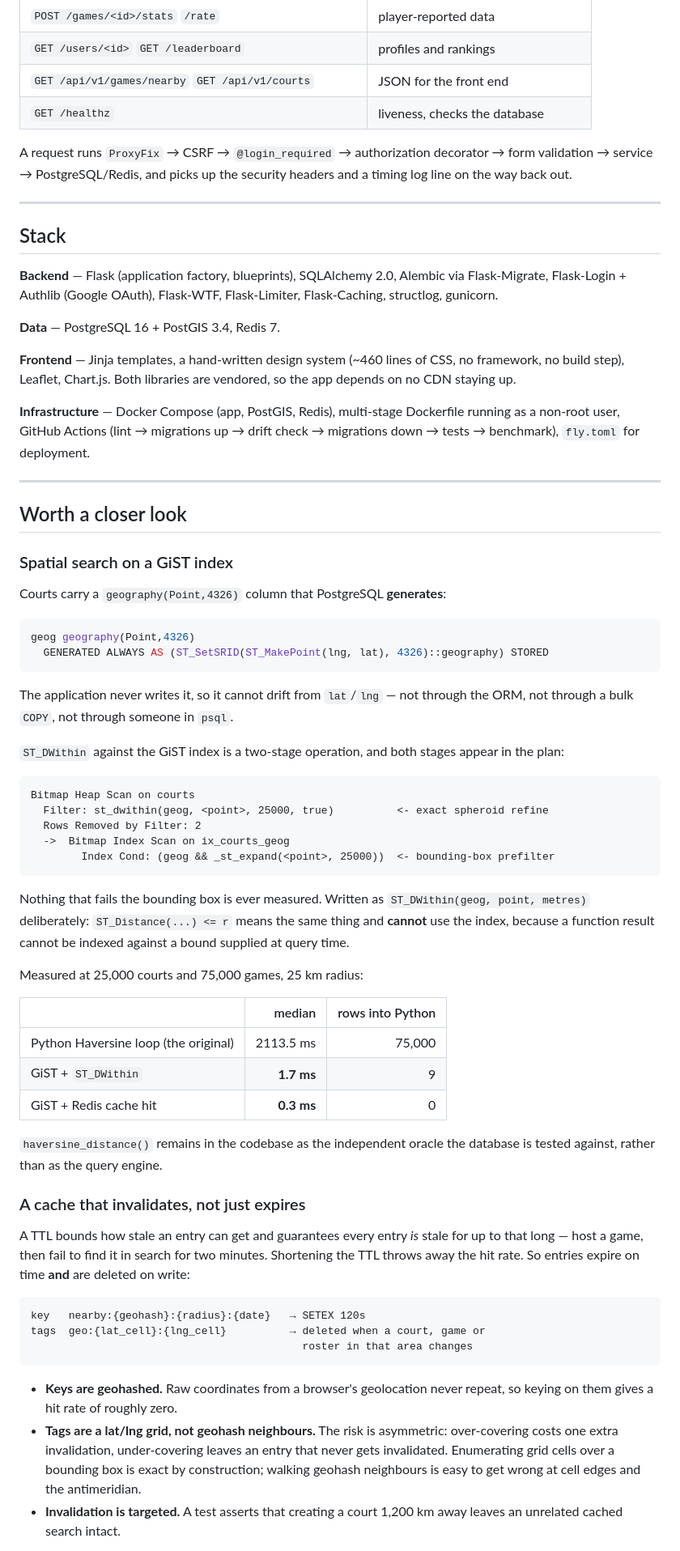
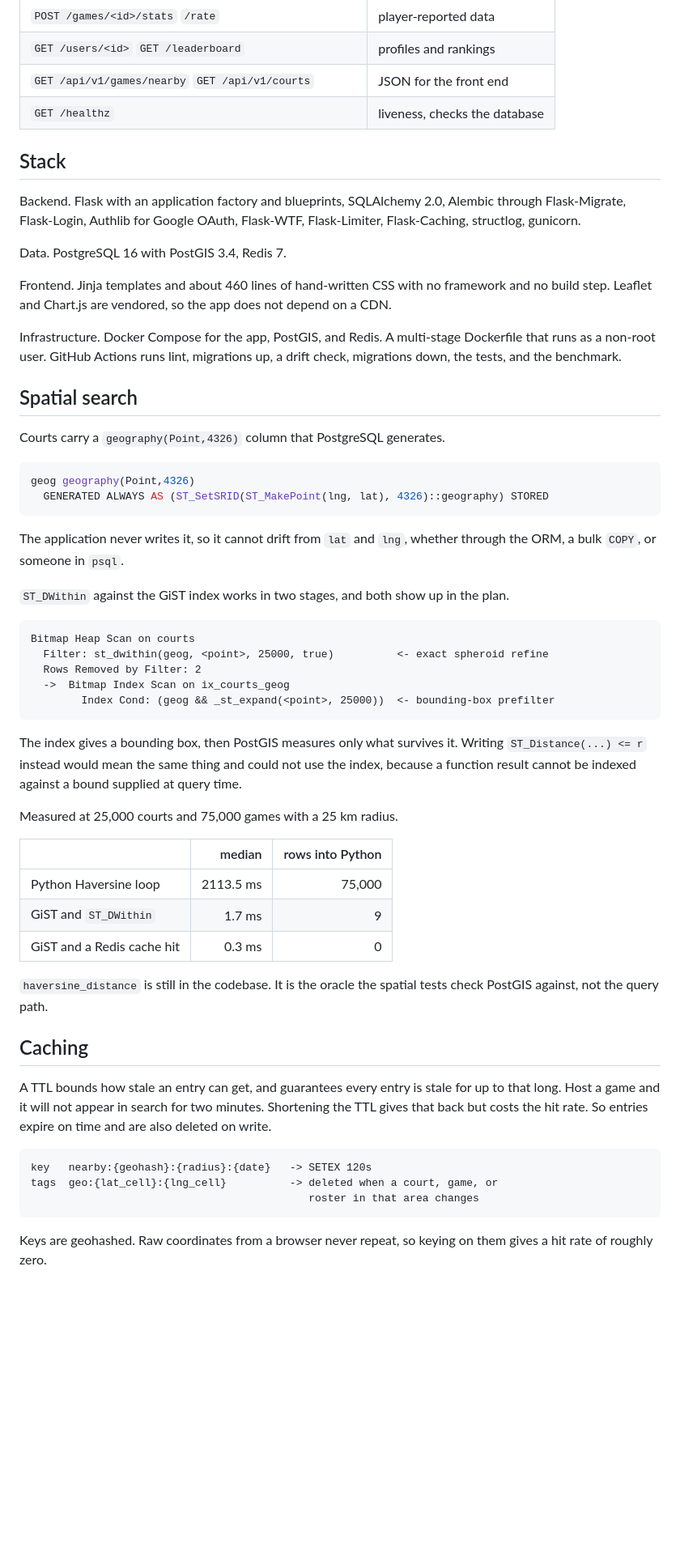
Before and after one commit to lkeen/pickup-pro, a Markdown page: README.md, the part around one of its changes. Shown at 81% size. Drawn GitHub-style; blank space fills up the shorter version.

Commit message:
docs: simplify README wording

````diff
--- a/README.md
+++ b/README.md
@@ -87,46 +83,36 @@ service never imports a blueprint.
 | `GET /api/v1/games/nearby` `GET /api/v1/courts` | JSON for the front end |
 | `GET /healthz` | liveness, checks the database |
 
-A request runs `ProxyFix` → CSRF → `@login_required` → authorization decorator
-→ form validation → service → PostgreSQL/Redis, and picks up the security
-headers and a timing log line on the way back out.
-
----
-
 ## Stack
 
-**Backend** — Flask (application factory, blueprints), SQLAlchemy 2.0, Alembic
-via Flask-Migrate, Flask-Login + Authlib (Google OAuth), Flask-WTF,
+Backend. Flask with an application factory and blueprints, SQLAlchemy 2.0,
+Alembic through Flask-Migrate, Flask-Login, Authlib for Google OAuth, Flask-WTF,
 Flask-Limiter, Flask-Caching, structlog, gunicorn.
 
-**Data** — PostgreSQL 16 + PostGIS 3.4, Redis 7.
+Data. PostgreSQL 16 with PostGIS 3.4, Redis 7.
 
-**Frontend** — Jinja templates, a hand-written design system (~460 lines of CSS,
-no framework, no build step), Leaflet, Chart.js. Both libraries are vendored, so
-the app depends on no CDN staying up.
+Frontend. Jinja templates and about 460 lines of hand-written CSS with no
+framework and no build step. Leaflet and Chart.js are vendored, so the app does
+not depend on a CDN.
 
-**Infrastructure** — Docker Compose (app, PostGIS, Redis), multi-stage
-Dockerfile running as a non-root user, GitHub Actions (lint → migrations up →
-drift check → migrations down → tests → benchmark), `fly.toml` for deployment.
+Infrastructure. Docker Compose for the app, PostGIS, and Redis. A multi-stage
+Dockerfile that runs as a non-root user. GitHub Actions runs lint, migrations
+up, a drift check, migrations down, the tests, and the benchmark.
 
----
+## Spatial search
 
-## Worth a closer look
-
-### Spatial search on a GiST index
-
-Courts carry a `geography(Point,4326)` column that PostgreSQL **generates**:
+Courts carry a `geography(Point,4326)` column that PostgreSQL generates.
 
 ```sql
 geog geography(Point,4326)
   GENERATED ALWAYS AS (ST_SetSRID(ST_MakePoint(lng, lat), 4326)::geography) STORED
 ```
 
-The application never writes it, so it cannot drift from `lat`/`lng` — not
-through the ORM, not through a bulk `COPY`, not through someone in `psql`.
+The application never writes it, so it cannot drift from `lat` and `lng`,
+whether through the ORM, a bulk `COPY`, or someone in `psql`.
 
-`ST_DWithin` against the GiST index is a two-stage operation, and both stages
-appear in the plan:
+`ST_DWithin` against the GiST index works in two stages, and both show up in the
+plan.
 
 ```
 Bitmap Heap Scan on courts
@@ -136,42 +122,35 @@ Bitmap Heap Scan on courts
         Index Cond: (geog && _st_expand(<point>, 25000))  <- bounding-box prefilter
 ```
 
-Nothing that fails the bounding box is ever measured. Written as
-`ST_DWithin(geog, point, metres)` deliberately: `ST_Distance(...) <= r` means the
-same thing and **cannot** use the index, because a function result cannot be
-indexed against a bound supplied at query time.
+The index gives a bounding box, then PostGIS measures only what survives it.
+Writing `ST_Distance(...) <= r` instead would mean the same thing and could not
+use the index, because a function result cannot be indexed against a bound
+supplied at query time.
 
-Measured at 25,000 courts and 75,000 games, 25 km radius:
+Measured at 25,000 courts and 75,000 games with a 25 km radius.
 
 | | median | rows into Python |
 |---|---:|---:|
-| Python Haversine loop (the original) | 2113.5 ms | 75,000 |
-| GiST + `ST_DWithin` | **1.7 ms** | 9 |
-| GiST + Redis cache hit | **0.3 ms** | 0 |
+| Python Haversine loop | 2113.5 ms | 75,000 |
+| GiST and `ST_DWithin` | 1.7 ms | 9 |
+| GiST and a Redis cache hit | 0.3 ms | 0 |
 
-`haversine_distance()` remains in the codebase as the independent oracle the
-database is tested against, rather than as the query engine.
+`haversine_distance` is still in the codebase. It is the oracle the spatial
+tests check PostGIS against, not the query path.
 
-### A cache that invalidates, not just expires
+## Caching
 
-A TTL bounds how stale an entry can get and guarantees every entry *is* stale
-for up to that long — host a game, then fail to find it in search for two
-minutes. Shortening the TTL throws away the hit rate. So entries expire on time
-**and** are deleted on write:
+A TTL bounds how stale an entry can get, and guarantees every entry is stale for
+up to that long. Host a game and it will not appear in search for two minutes.
+Shortening the TTL gives that back but costs the hit rate. So entries expire on
+time and are also deleted on write.
 
 ```
-key   nearby:{geohash}:{radius}:{date}   → SETEX 120s
-tags  geo:{lat_cell}:{lng_cell}          → deleted when a court, game or
-                                           roster in that area changes
+key   nearby:{geohash}:{radius}:{date}   -> SETEX 120s
+tags  geo:{lat_cell}:{lng_cell}          -> deleted when a court, game, or
+                                            roster in that area changes
 ```
 
-- **Keys are geohashed.** Raw coordinates from a browser's geolocation never
-  repeat, so keying on them gives a hit rate of roughly zero.
-- **Tags are a lat/lng grid, not geohash neighbours.** The risk is asymmetric:
-  over-covering costs one extra invalidation, under-covering leaves an entry
-  that never gets invalidated. Enumerating grid cells over a bounding box is
-  exact by construction; walking geohash neighbours is easy to get wrong at
-  cell edges and the antimeridian.
-- **Invalidation is targeted.** A test asserts that creating a court 1,200 km
-  away leaves an unrelated cached search intact.
+Keys are geohashed. Raw coordinates from a browser never repeat, so keying on
+them gives a hit rate of roughly zero.
 
````
Also changed, not shown: other parts of README.md (+71 -66 lines).
